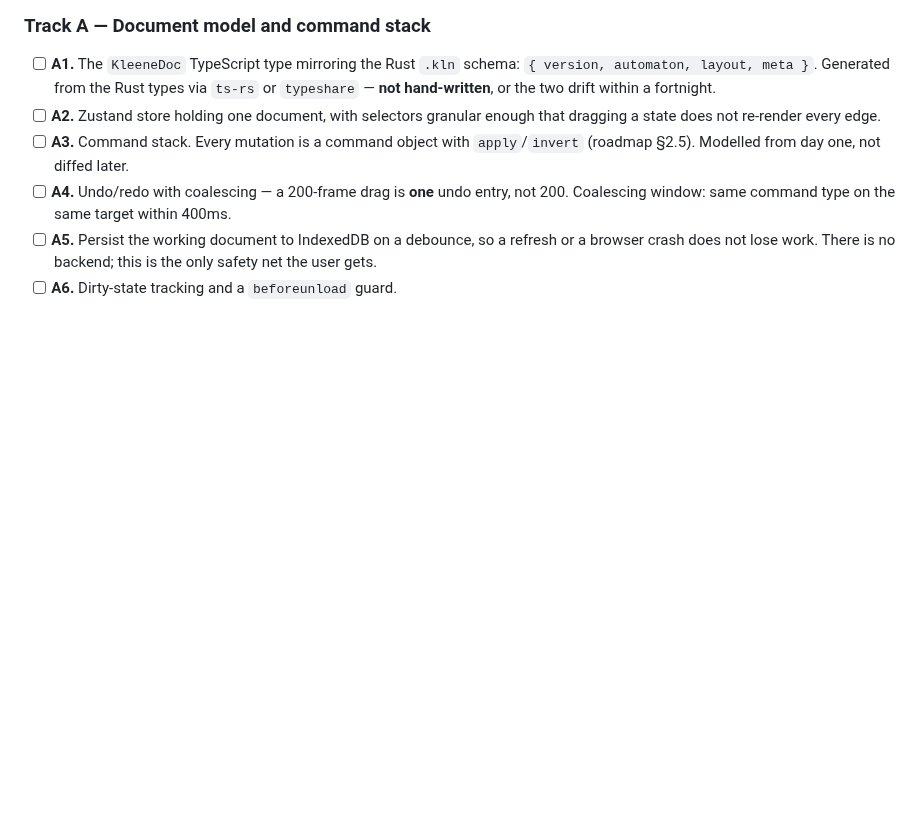
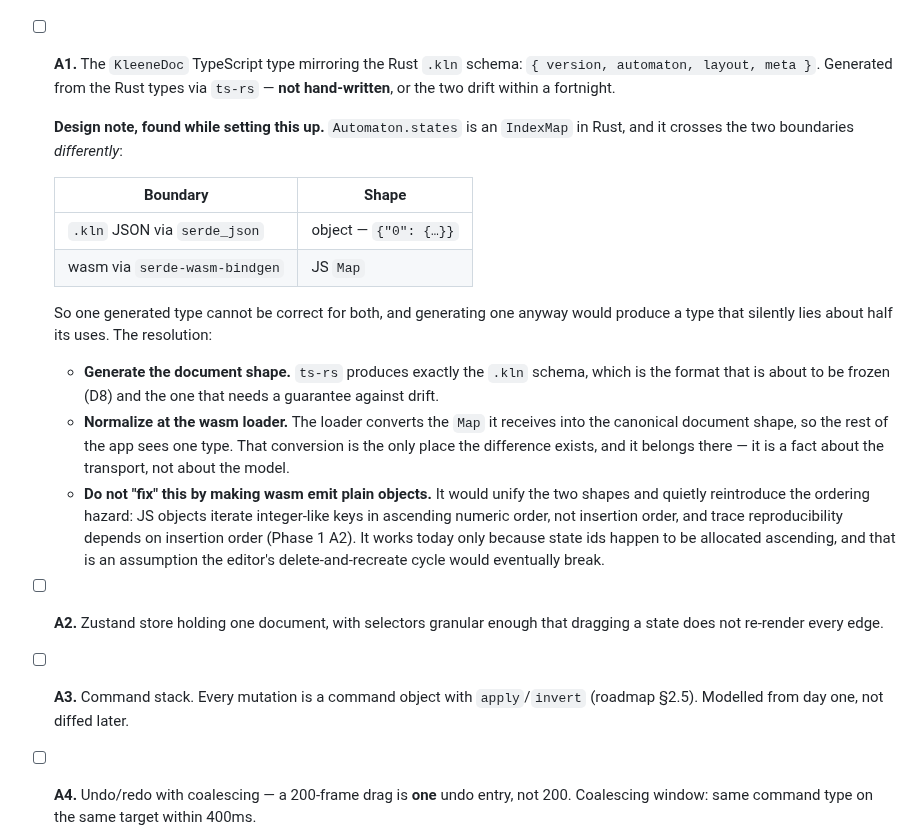
Before and after one commit to PranavShukla2/kleene, a Markdown page: docs/plan/phase-2.md, the part around the change. GitHub-like rendering; blank space fills up the shorter version.

Commit message:
Phase 2 A1: record how generated types meet the two boundaries
Found while setting up ts-rs. Automaton.states is an IndexMap in Rust and
crosses the two boundaries differently: serde_json renders it as an object
for .kln, serde-wasm-bindgen renders it as a JS Map. One generated type
cannot be correct for both, and generating one anyway would produce a type
that silently lies about half its uses.

The resolution is to generate the document shape — that is the format about
to be frozen under D8, and the one that needs a guarantee against drift —
and normalize inside the wasm loader, which is where a fact about transport
belongs.

Also records the fix not to make: switching wasm to plain objects would
unify the shapes and quietly reintroduce an ordering hazard, because JS
objects iterate integer-like keys in ascending numeric order rather than
insertion order, and trace reproducibility depends on insertion order. It
works today only because ids happen to be allocated ascending, which the
editor's delete-and-recreate cycle would eventually break.

Writing this down before implementing, so the next session executes the
decision rather than rediscovering the problem.

```diff
--- a/docs/plan/phase-2.md
+++ b/docs/plan/phase-2.md
@@ -37,7 +37,30 @@ features, and starts by reading how Graphviz solves it rather than by writing co
 
 - [ ] **A1.** The `KleeneDoc` TypeScript type mirroring the Rust `.kln` schema:
       `{ version, automaton, layout, meta }`. Generated from the Rust types via
-      `ts-rs` or `typeshare` — **not hand-written**, or the two drift within a fortnight.
+      `ts-rs` — **not hand-written**, or the two drift within a fortnight.
+
+  **Design note, found while setting this up.** `Automaton.states` is an `IndexMap` in Rust,
+  and it crosses the two boundaries *differently*:
+
+  | Boundary | Shape |
+  |---|---|
+  | `.kln` JSON via `serde_json` | object — `{"0": {…}}` |
+  | wasm via `serde-wasm-bindgen` | JS `Map` |
+
+  So one generated type cannot be correct for both, and generating one anyway would produce
+  a type that silently lies about half its uses. The resolution:
+
+  - **Generate the document shape.** `ts-rs` produces exactly the `.kln` schema, which is the
+    format that is about to be frozen (D8) and the one that needs a guarantee against drift.
+  - **Normalize at the wasm loader.** The loader converts the `Map` it receives into the
+    canonical document shape, so the rest of the app sees one type. That conversion is the
+    only place the difference exists, and it belongs there — it is a fact about the
+    transport, not about the model.
+  - **Do not "fix" this by making wasm emit plain objects.** It would unify the two shapes and
+    quietly reintroduce the ordering hazard: JS objects iterate integer-like keys in ascending
+    numeric order, not insertion order, and trace reproducibility depends on insertion order
+    (Phase 1 A2). It works today only because state ids happen to be allocated ascending, and
+    that is an assumption the editor's delete-and-recreate cycle would eventually break.
 - [ ] **A2.** Zustand store holding one document, with selectors granular enough that
       dragging a state does not re-render every edge.
 - [ ] **A3.** Command stack. Every mutation is a command object with `apply`/`invert`
```
